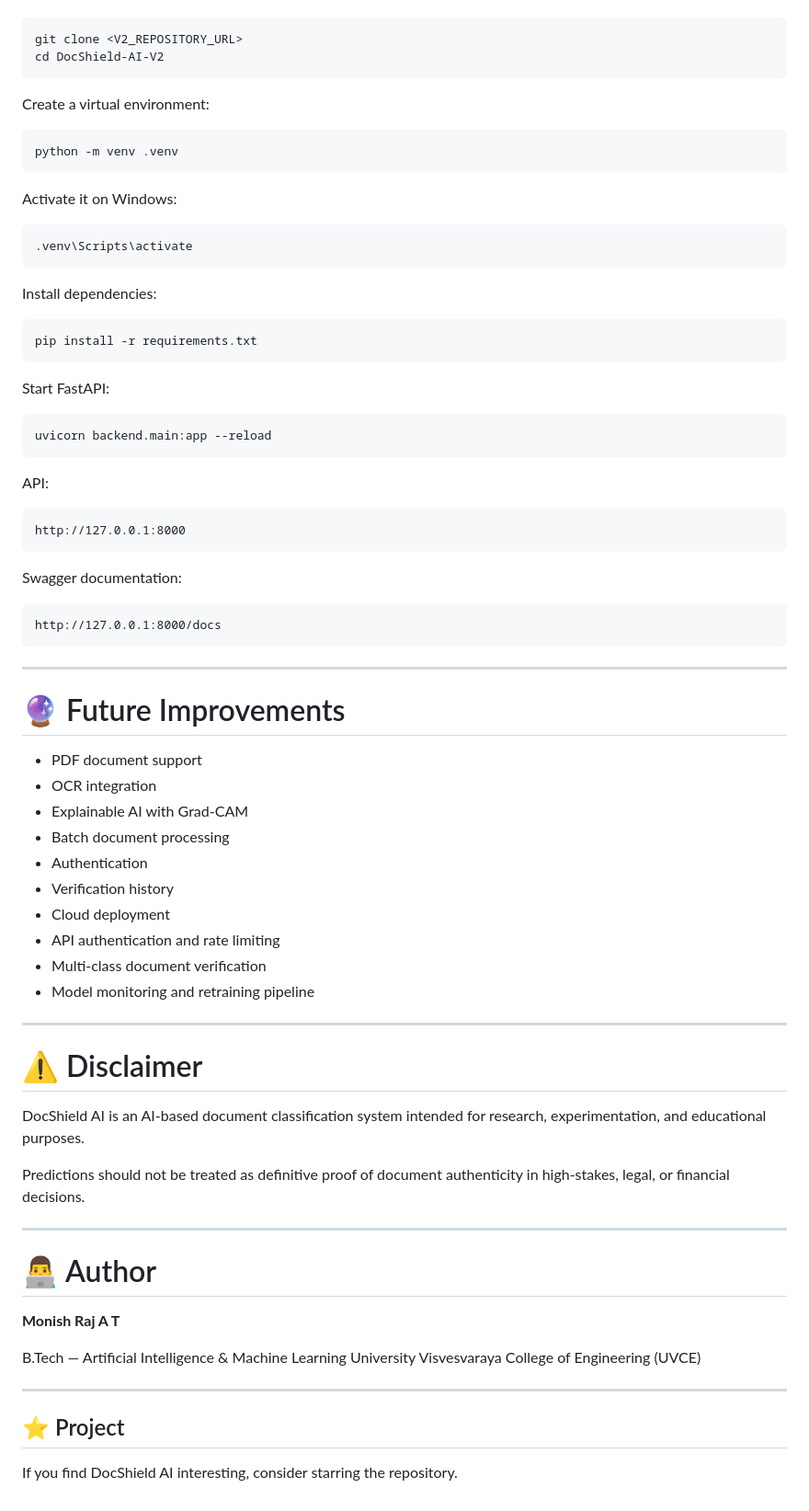
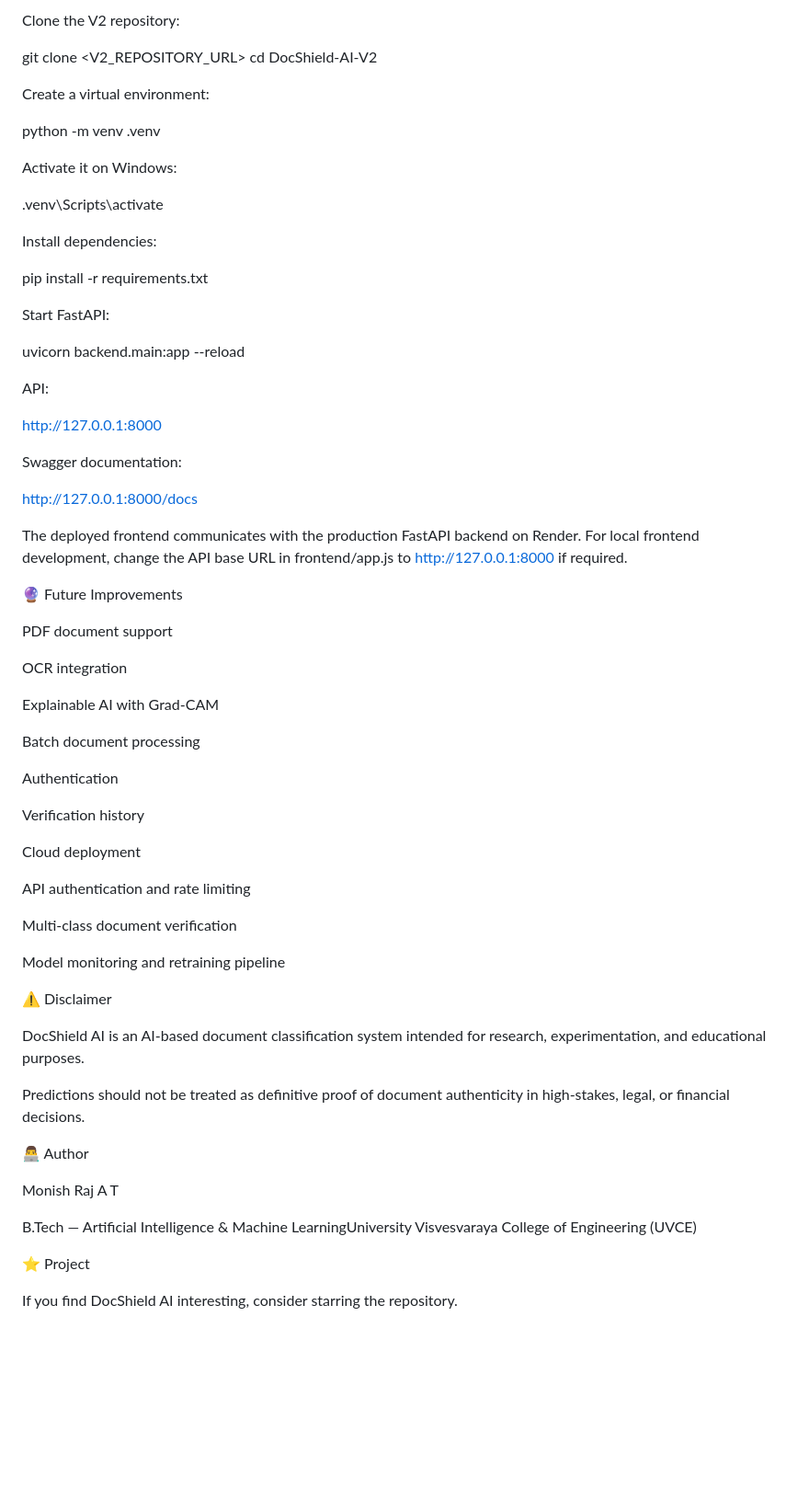
Before and after one commit to MonishRajAT/DocSheild-AI-Project-v2, a Markdown page: README.md, the part around one of its changes. Shown at 92% size. Drawn GitHub-style; blank space fills up the shorter version.

Commit message:
docs: finalize DocShield AI v2 deployment documentation

````diff
--- a/README.md
+++ b/README.md
@@ -319,77 +376,66 @@ Clone the V2 repository:
 git clone <V2_REPOSITORY_URL>
 cd DocShield-AI-V2
-```
 
 Create a virtual environment:
 
-```bash
 python -m venv .venv
-```
 
 Activate it on Windows:
 
-```bash
 .venv\Scripts\activate
-```
 
 Install dependencies:
 
-```bash
 pip install -r requirements.txt
-```
 
 Start FastAPI:
 
-```bash
 uvicorn backend.main:app --reload
-```
 
 API:
 
-```text
 http://127.0.0.1:8000
-```
 
 Swagger documentation:
 
-```text
 http://127.0.0.1:8000/docs
-```
 
----
+The deployed frontend communicates with the production FastAPI backend on Render. For local frontend development, change the API base URL in frontend/app.js to http://127.0.0.1:8000 if required.
 
-# 🔮 Future Improvements
+🔮 Future Improvements
 
-* PDF document support
-* OCR integration
-* Explainable AI with Grad-CAM
-* Batch document processing
-* Authentication
-* Verification history
-* Cloud deployment
-* API authentication and rate limiting
-* Multi-class document verification
-* Model monitoring and retraining pipeline
+PDF document support
 
----
+OCR integration
 
-# ⚠️ Disclaimer
+Explainable AI with Grad-CAM
+
+Batch document processing
+
+Authentication
+
+Verification history
+
+Cloud deployment
+
+API authentication and rate limiting
+
+Multi-class document verification
+
+Model monitoring and retraining pipeline
+
+⚠️ Disclaimer
 
 DocShield AI is an AI-based document classification system intended for research, experimentation, and educational purposes.
 
 Predictions should not be treated as definitive proof of document authenticity in high-stakes, legal, or financial decisions.
 
----
+👨‍💻 Author
 
-# 👨‍💻 Author
+Monish Raj A T
 
-**Monish Raj A T**
+B.Tech — Artificial Intelligence & Machine LearningUniversity Visvesvaraya College of Engineering (UVCE)
 
-B.Tech — Artificial Intelligence & Machine Learning
-University Visvesvaraya College of Engineering (UVCE)
-
----
-
-## ⭐ Project
+⭐ Project
 
 If you find DocShield AI interesting, consider starring the repository.
````
Also changed, not shown: other parts of README.md (+160 -103 lines).
